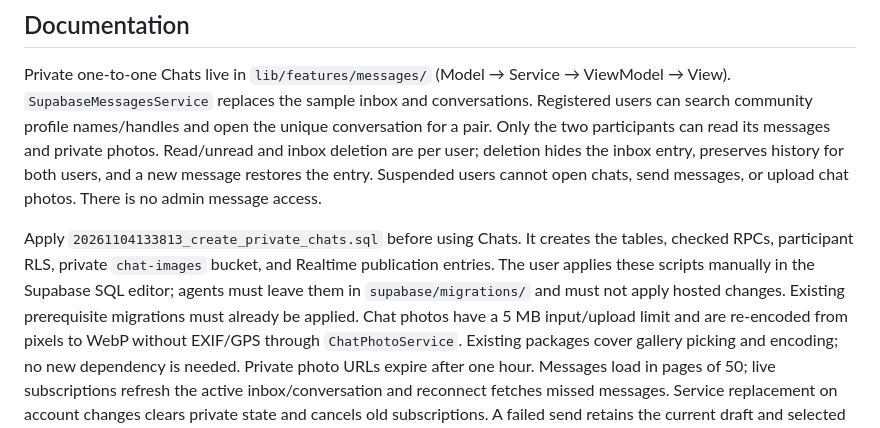
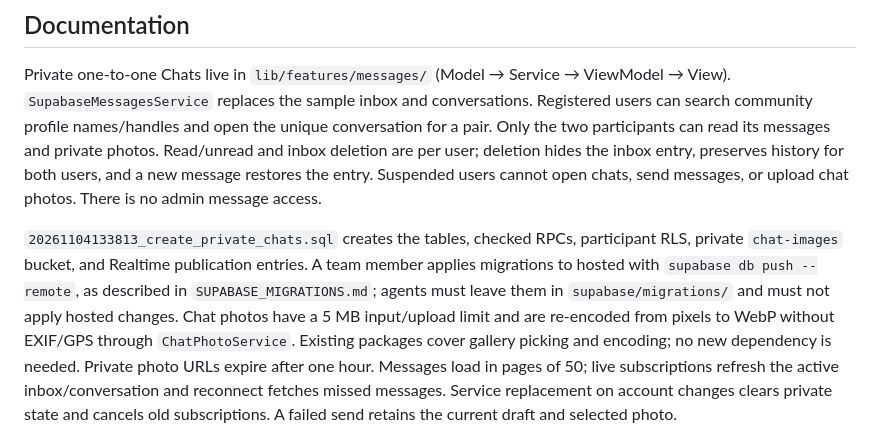
Before and after one commit to CashewDevs/faunawatch, a Markdown page: AGENTS.md, the part around the change. Drawn GitHub-style.

```diff
--- a/AGENTS.md
+++ b/AGENTS.md
@@ -253,12 +253,12 @@ deletion are per user; deletion hides the inbox entry, preserves history for
 both users, and a new message restores the entry. Suspended users cannot open
 chats, send messages, or upload chat photos. There is no admin message access.
 
-Apply `20261104133813_create_private_chats.sql` before using Chats. It creates
-the tables, checked RPCs, participant RLS, private `chat-images` bucket, and
-Realtime publication entries. The user applies these scripts manually in the
-Supabase SQL editor; agents must leave them in `supabase/migrations/` and must
-not apply hosted changes. Existing prerequisite migrations must already be
-applied. Chat photos have a 5 MB input/upload limit and are re-encoded from
+`20261104133813_create_private_chats.sql` creates the tables, checked RPCs,
+participant RLS, private `chat-images` bucket, and Realtime publication entries.
+A team member applies migrations to hosted with `supabase db push --remote`, as
+described in `SUPABASE_MIGRATIONS.md`; agents must leave them in
+`supabase/migrations/` and must not apply hosted changes.
+Chat photos have a 5 MB input/upload limit and are re-encoded from
 pixels to WebP without EXIF/GPS through `ChatPhotoService`. Existing packages
 cover gallery picking and encoding; no new dependency is needed. Private photo
 URLs expire after one hour. Messages load in pages of 50; live subscriptions
```
Also changed, not shown: SUPABASE_MIGRATIONS.md (+40 -20 lines).
